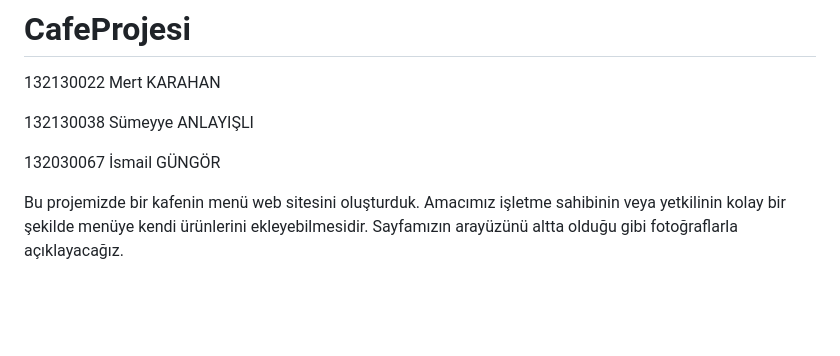
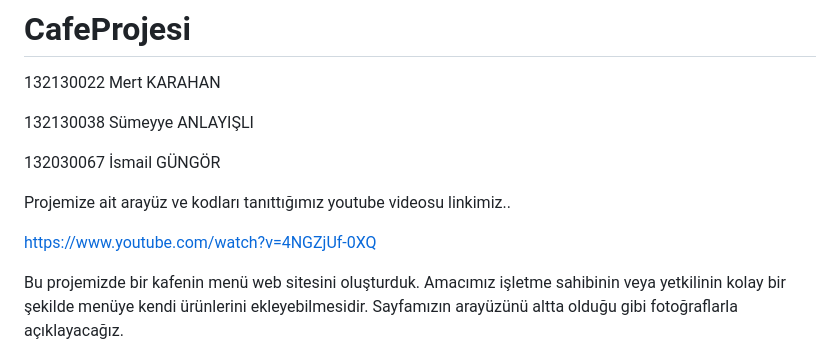
Before and after one commit to MertKarahann29/CafeProjesi, a Markdown page: README.md, the part around the change. Rendered like a GitHub page; blank space fills up the shorter version.

```diff
--- a/README.md
+++ b/README.md
@@ -4,6 +4,10 @@
 132130038 Sümeyye ANLAYIŞLI
 
 132030067 İsmail GÜNGÖR
+
+Projemize ait arayüz ve kodları tanıttığımız youtube videosu linkimiz..
+
+https://www.youtube.com/watch?v=4NGZjUf-0XQ
 
 Bu projemizde bir kafenin menü web sitesini oluşturduk. Amacımız işletme  sahibinin veya yetkilinin kolay bir şekilde menüye kendi ürünlerini ekleyebilmesidir. Sayfamızın arayüzünü altta olduğu gibi fotoğraflarla açıklayacağız.
 
```
